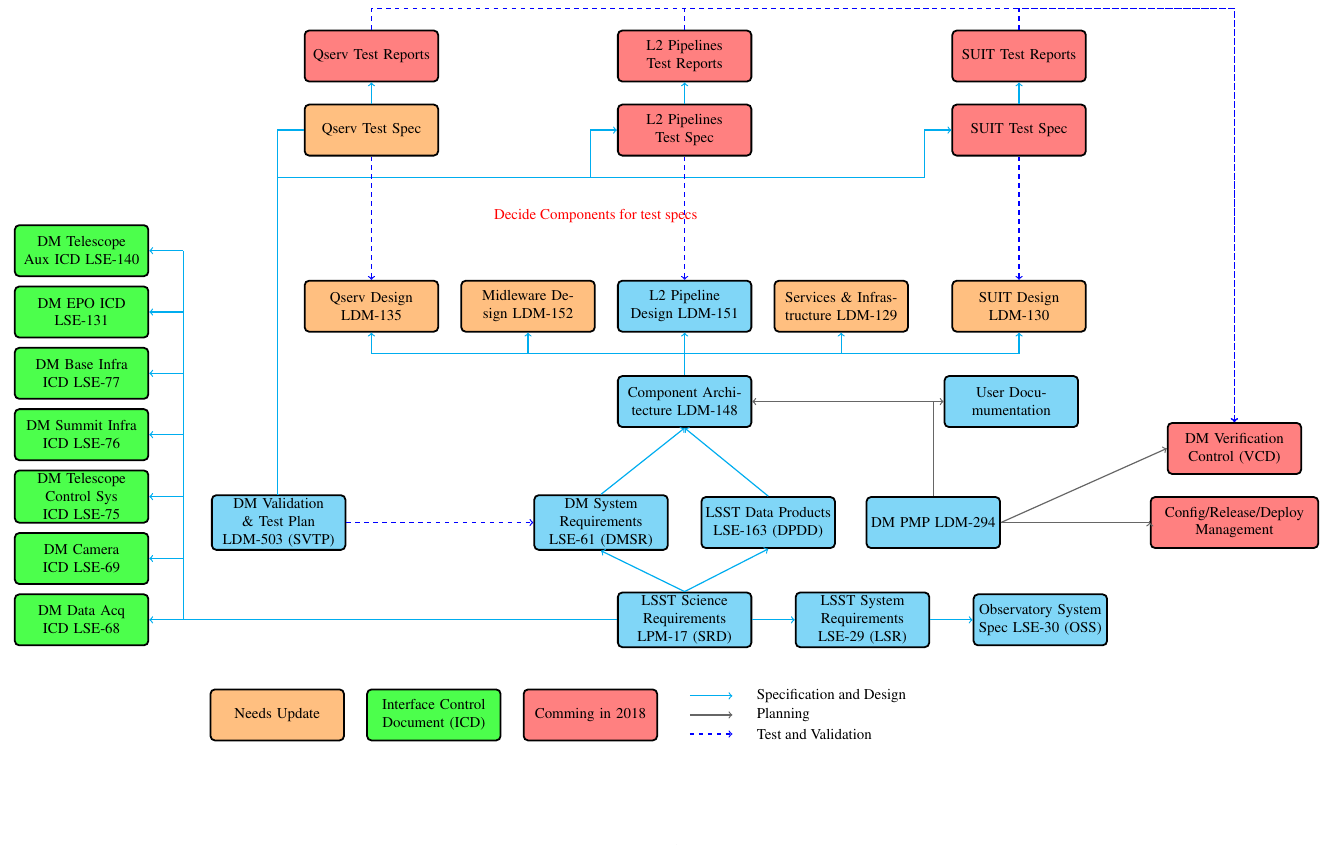
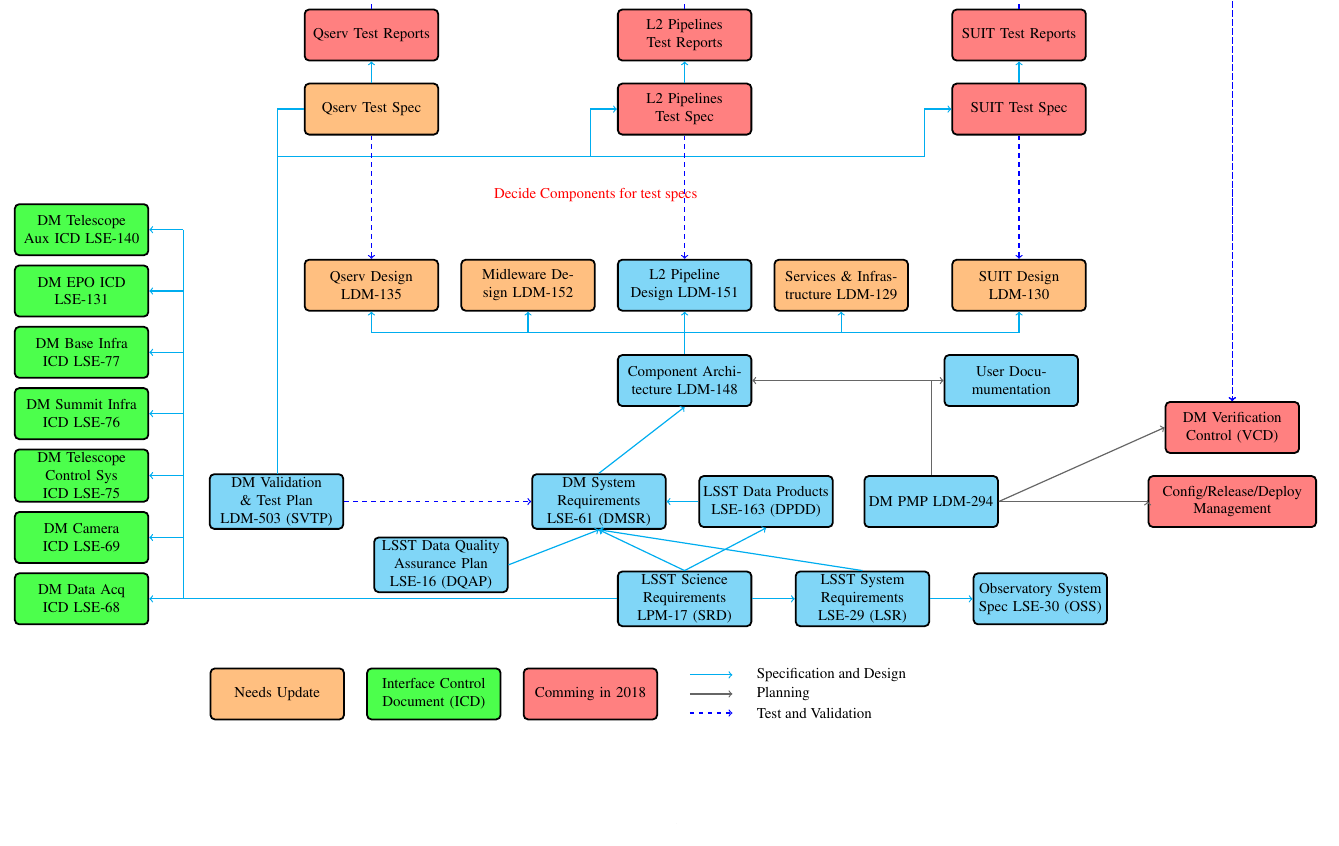
Before and after one commit to lsst-dm/images, a LaTeX document (DocTree.tex): part of the page, cut so that both start at the same text. Compiled offline with pdfLaTeX.

Commit message:
Tims comments and LSE-63 added

```diff
--- a/DocTree.tex
+++ b/DocTree.tex
@@ -32,18 +32,18 @@
 \begin{tikzpicture}[node distance=0mm]
 
 
-	\node (scireq) [docbox] { LSST  Science Requirements LPM-17 (SRD)};
-	\node (daicd) [docboxicd, left=11cm of scireq] { DM Data Acq ICD LSE-68 };
+	\node (srd) [docbox] { LSST  Science Requirements LPM-17 (SRD)};
+	\node (daicd) [docboxicd, left=11cm of srd] { DM Data Acq ICD LSE-68 };
 	\node (camicd) [docboxicd, above=0.2cm of daicd] { DM Camera ICD LSE-69 };
 	\node (csicd) [docboxicd, above=0.2cm of camicd] { DM Telescope Control Sys ICD LSE-75 };
 	\node (sumicd) [docboxicd, above=0.2cm of csicd] { DM Summit Infra ICD LSE-76 };
 	\node (baseicd) [docboxicd, above=0.2cm of sumicd] { DM Base Infra ICD LSE-77 };
 	\node (epoicd) [docboxicd, above=0.2cm of baseicd] { DM EPO ICD LSE-131 };
 	\node (auxicd) [docboxicd, above=0.2cm of epoicd] { DM Telescope Aux  ICD LSE-140 };
-    \node (sysreq) [docbox, right = 1cm of scireq] { LSST  System Requirements LSE-29 (LSR)};
-    \node (oss) [docbox, right = 1cm of sysreq] { Observatory System Spec LSE-30 (OSS) };
+    \node (lsr) [docbox, right = 1cm of srd] { LSST  System Requirements LSE-29 (LSR)};
+    \node (oss) [docbox, right = 1cm of lsr] { Observatory System Spec LSE-30 (OSS) };
 %  LEGEND
-	\node(legend) [below=1cm of scireq] {};
+	\node(legend) [below=1cm of srd] {};
 	\node(legendr) [right=1cm of legend] {};
 	\draw[dline] (legend) to (legendr);
 	\node(dtext) [right= 2mm of legendr] {Specification and Design};
@@ -59,15 +59,17 @@
 	\node (icd) [docboxicd, left=5mm of nf] { Interface Control Document (ICD) };
 	\node (upd) [docboxu, left=5mm of icd] { Needs Update};
 %%%
-	\node (srp) [above=15mm of scireq.north] {};
-	\node (dmreq) [docbox, left=2.5mm of srp] { DM System Requirements  LSE-61 (DMSR)};
-	\node (prod) [docbox, right=2.5mm of srp] { LSST Data Products  LSE-163 (DPDD)};
-	\node (svtp) [docbox, left=44mm of dmreq.west] { DM  Validation \& Test Plan LDM-503 (SVTP)};
-    \node (pmp) [docbox, right=7mm of prod.east] { DM PMP LDM-294};
+	\node (srp) [above=15mm of srd.north] {};
+	\node (dmsr) [docbox, left=3mm of srp] { DM System Requirements  LSE-61 (DMSR)};
+	\node (dmsrp) [left=20 mm of dmsr] {};
+	\node (dqap) [docbox, below=7mm of dmsrp] { LSST Data Quality Assurance Plan LSE-16 (DQAP)};
+	\node (dpdd) [docbox, right=2mm of srp] { LSST Data Products  LSE-163 (DPDD)};
+	\node (svtp) [docbox, left=44mm of dmsr.west] { DM  Validation \& Test Plan LDM-503 (SVTP)};
+    \node (pmp) [docbox, right=7mm of dpdd.east] { DM PMP LDM-294};
     \node (crd) [docboxm, text width=38mm,  right=35mm of pmp.east] {Config/Release/Deploy Management };
     \node (vcd) [docboxm, above=5mm of crd.north] { DM Verification Control (VCD)};
 
-    %\node (compz) [docboxm, above=5mm of dmreq.north] { Component Z Requirements LDM-XXX};
+    %\node (compz) [docboxm, above=5mm of dmsr.north] { Component Z Requirements LDM-XXX};
     %\node (compx) [docboxm, left=20mm of compz] { Component X Requirements LDM-XXX};
     %\node (crdots) [right=1mm of compx.east] {\huge \ldots \ldots};
     \node (compd)  [docbox, above=21mm of srp.north] { Component Architecture  LDM-148};
@@ -89,12 +91,14 @@
     \node (qservtr) [docboxm, above=5mm of qservt] { Qserv Test Reports };
     \node (suittr) [docboxm, above=5mm of suitt] { SUIT Test Reports };
 
-   \draw[dline] (dmreq.north) to (compd.south);
-   \draw[dline] (prod.north) to (compd.south);
-   \draw[dline] (scireq.north) to (dmreq.south);
-   \draw[dline] (scireq.north) to (prod.south);
-   \draw[dline] (scireq.east) to (sysreq.west);
-   \draw[dline] (sysreq.east) to (oss.west);
+   \draw[dline] (dmsr.north) to (compd.south);
+   \draw[dline] (dpdd.west) to (dmsr.east);
+   \draw[dline] (dqap.east) to (dmsr.south);
+   \draw[dline] (lsr.north) to (dmsr.south);
+   \draw[dline] (srd.north) to (dpdd.south);
+   \draw[dline] (srd.north) to (dmsr.south);
+   \draw[dline] (srd.east) to (lsr.west);
+   \draw[dline] (lsr.east) to (oss.west);
 
    \node (suitrp) [below=5mm of suitr] {};
    \draw[dline] (suitrp.north) to (suitr.south);
```
Also changed, not shown: DocTree.pdf, DocTree.tex (4 more changed lines).
